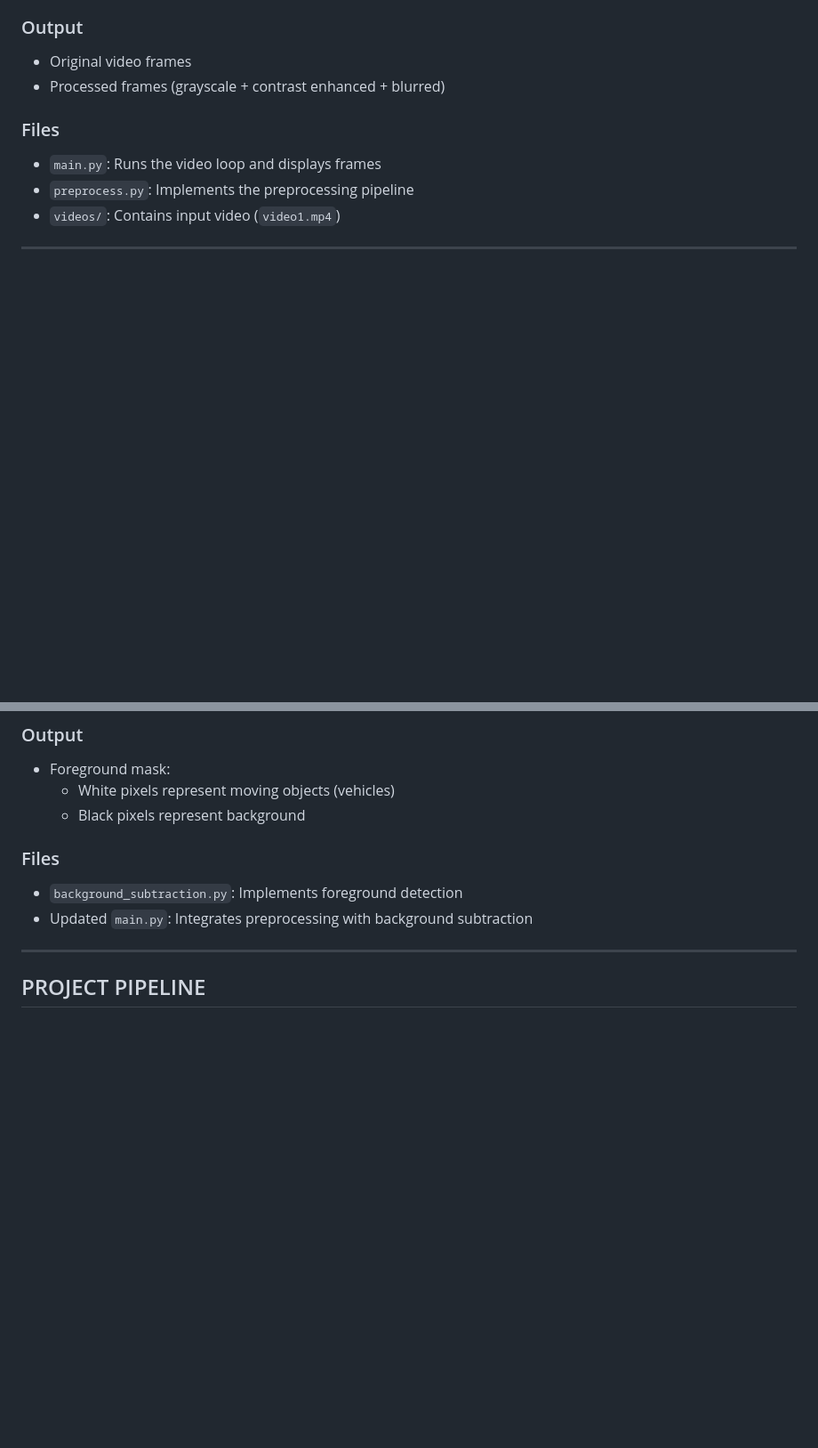
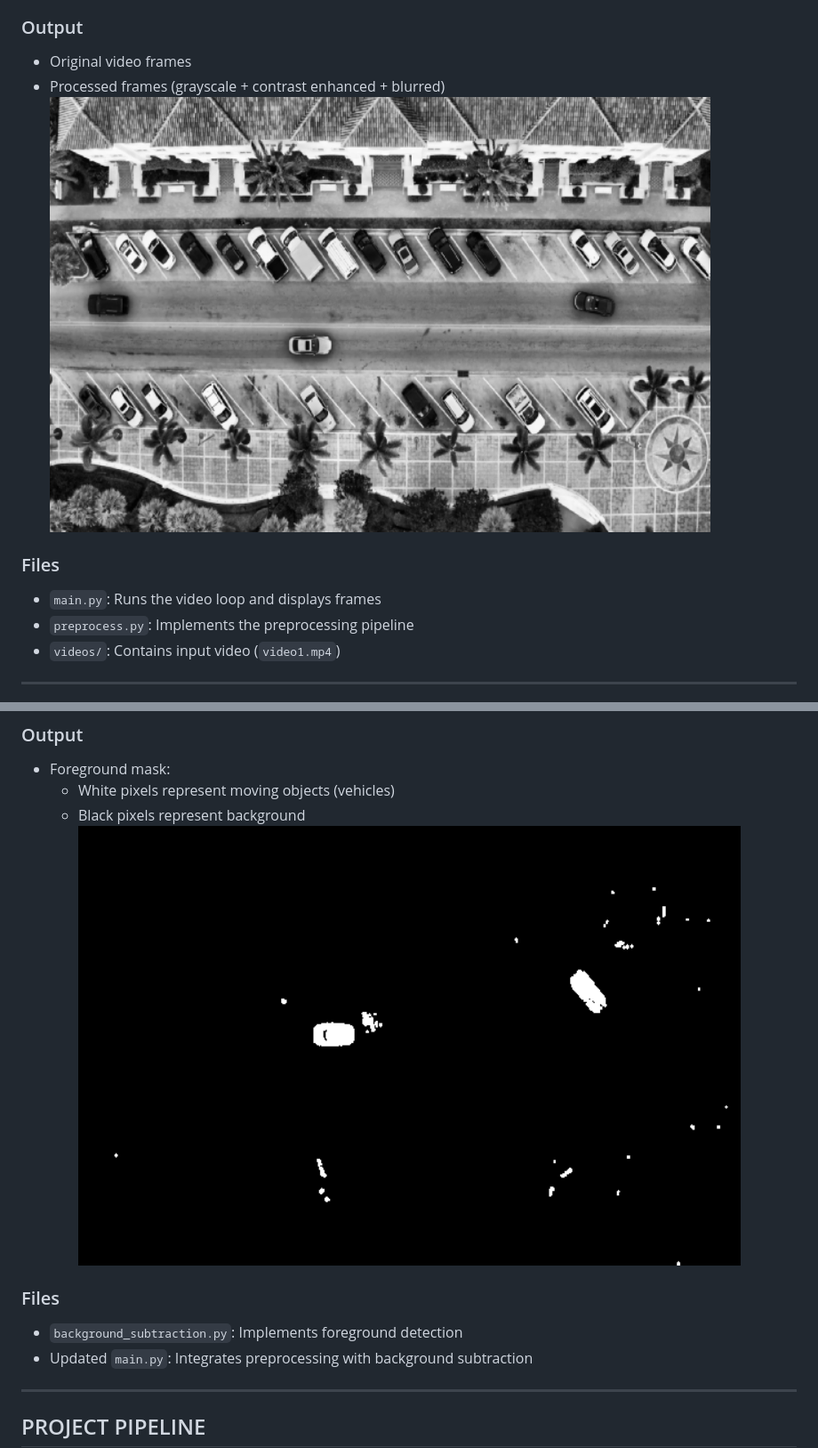
Before and after one commit to aditigupta2004/tiet-ucs532p-insight, a Markdown page: README.md, 2 parts joined by grey strips. Shown: that part at 89% size. GitHub-like rendering; pictures changed too: screenshots/Step1.png (added), screenshots/Step2.png (added); blank space fills up the shorter version.

Commit message:
Added professional README with screenshots

```diff
--- a/README.md
+++ b/README.md
@@ -20,6 +25,7 @@ This step performs basic preprocessing on video frames.
 
 - Original video frames
 - Processed frames (grayscale + contrast enhanced + blurred)
+![Step 1 Output](screenshots/Step1.png)
 
 ### Files
 
@@ -44,6 +50,7 @@ This step detects moving objects (vehicles) using classical computer vision.
 - Foreground mask:
   - White pixels represent moving objects (vehicles)
   - Black pixels represent background
+![Step 2 Output](screenshots/Step2.png)
 
 ### Files
 
```
Also changed, not shown: other parts of README.md (+6 -1 lines).
